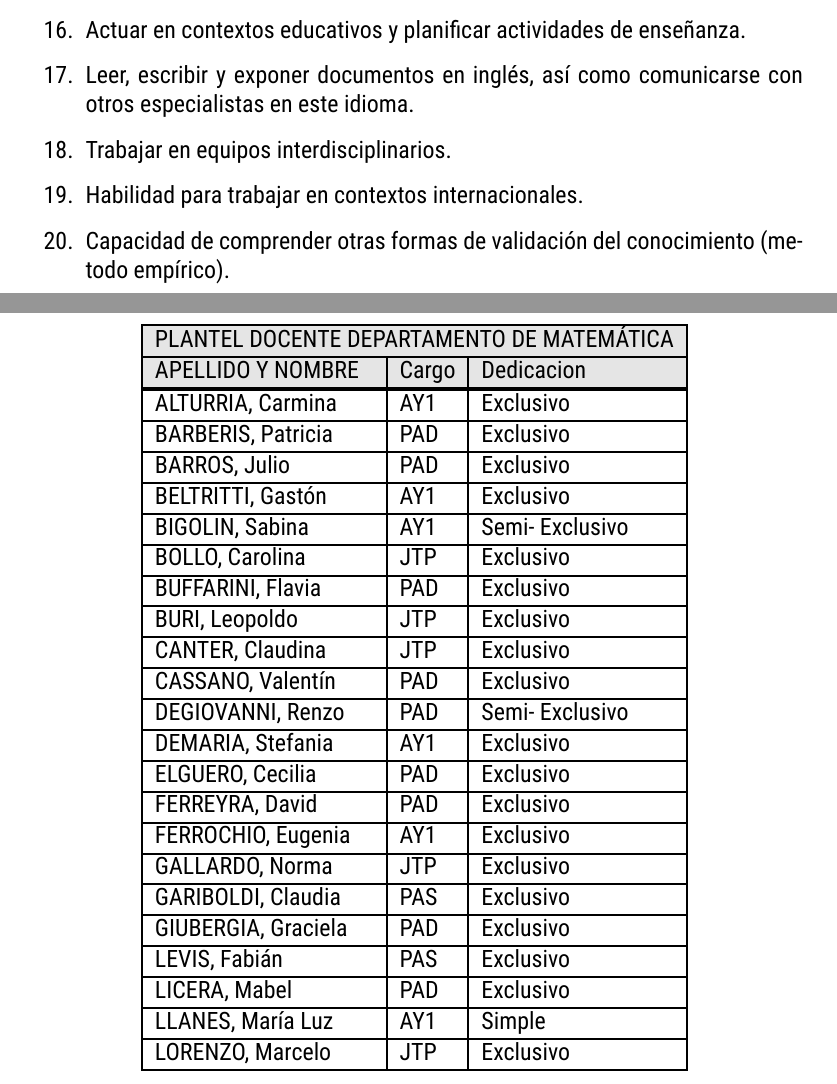
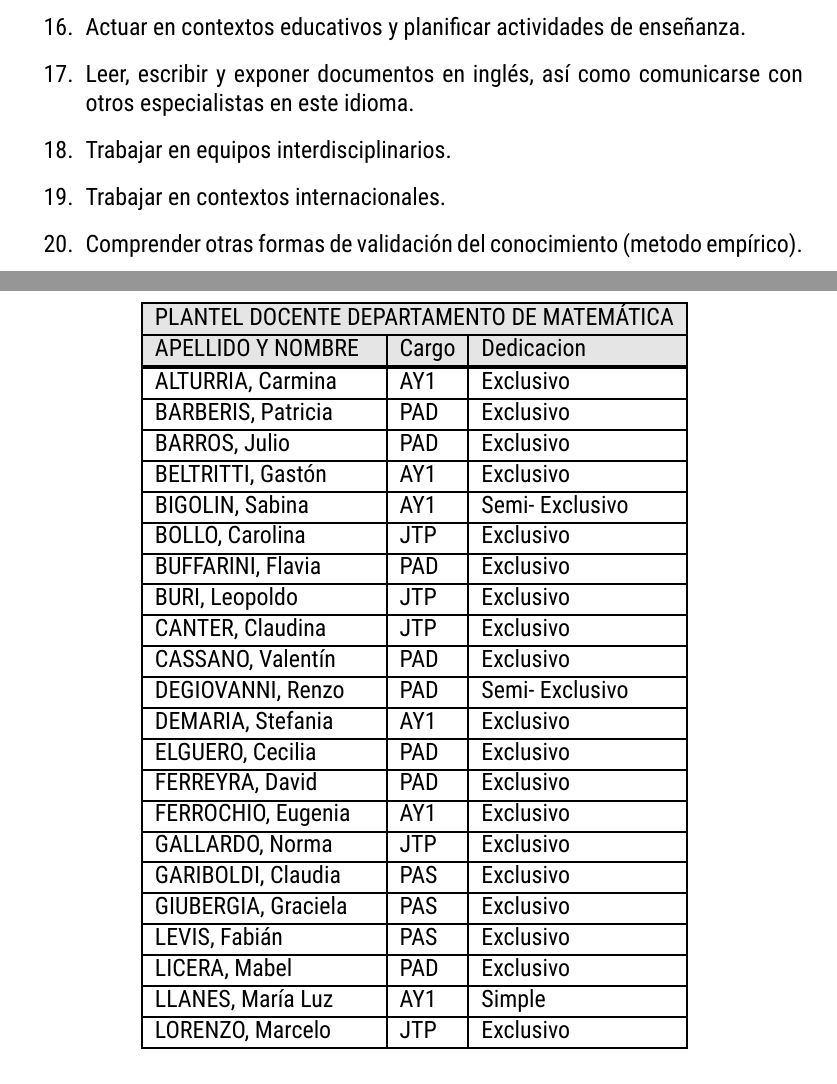
Before and after one commit to fdmazzone/LicMatematicaUNRC, a LaTeX document (PlanLicMatematica2022.tex): two parts of pages 14 and 43 of 63, joined at a grey line, cut so that both start at the same text. The pictures show the PDF file PlanLicMatematica2022.pdf that the author committed with the source.

Commit message:
Signed-off-by: fdmazzone <fdmazzone@gmail.com>

```diff
--- a/PlanLicMatematica2022.tex
+++ b/PlanLicMatematica2022.tex
@@ -546,9 +546,9 @@ especialistas en este idioma}.
 interdisciplinarios.}
 
 
-\item Habilidad para trabajar en contextos internacionales.
-
-\item Capacidad de  comprender otras formas de validación del conocimiento (metodo empírico).
+\item  Trabajar en contextos internacionales.
+
+\item Comprender otras formas de validación del conocimiento (metodo empírico).
 
 
 \end{enumerate}
@@ -1786,7 +1786,7 @@ FERREYRA, David&PAD&Exclusivo\\ \hline
 FERROCHIO, Eugenia&AY1& Exclusivo\\ \hline
 GALLARDO, Norma&JTP&Exclusivo\\ \hline
 GARIBOLDI, Claudia&PAS&Exclusivo\\ \hline
-GIUBERGIA, Graciela&PAD&Exclusivo\\ \hline
+GIUBERGIA, Graciela&PAS&Exclusivo\\ \hline
 LEVIS, Fabián&PAS&Exclusivo\\ \hline
 LICERA, Mabel&PAD&Exclusivo\\ \hline
 LLANES, María Luz&AY1&Simple\\ \hline
```
Also changed, not shown: PlanLicMatematica2022.pdf, PlanLicMatematica2022.tex (10 more changed lines).
